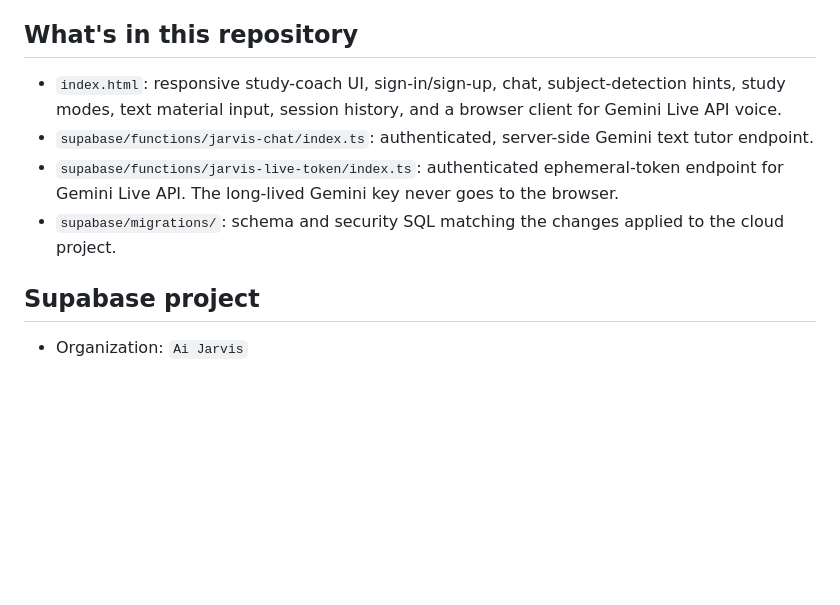
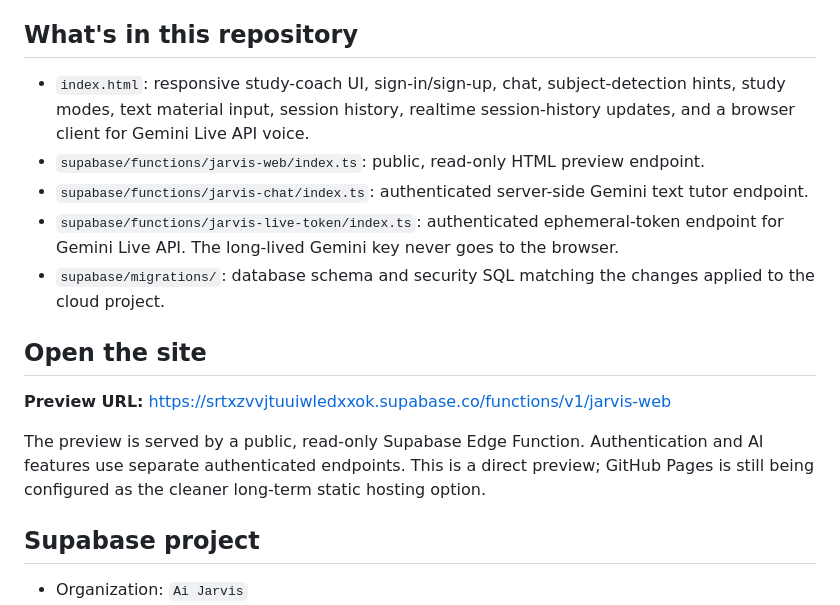
Before and after one commit to broodjefrikandelmetsaus/jarvis-studiecoach-web, a Markdown page: README.md, the part around one of its changes. GitHub-like rendering; blank space fills up the shorter version.

```diff
--- a/README.md
+++ b/README.md
@@ -4,10 +4,17 @@ AI Jarvis is a Dutch-language, browser-based study coach for school Chromebooks;
 
 ## What's in this repository
 
-- `index.html`: responsive study-coach UI, sign-in/sign-up, chat, subject-detection hints, study modes, text material input, session history, and a browser client for Gemini Live API voice.
-- `supabase/functions/jarvis-chat/index.ts`: authenticated, server-side Gemini text tutor endpoint.
+- `index.html`: responsive study-coach UI, sign-in/sign-up, chat, subject-detection hints, study modes, text material input, session history, realtime session-history updates, and a browser client for Gemini Live API voice.
+- `supabase/functions/jarvis-web/index.ts`: public, read-only HTML preview endpoint.
+- `supabase/functions/jarvis-chat/index.ts`: authenticated server-side Gemini text tutor endpoint.
 - `supabase/functions/jarvis-live-token/index.ts`: authenticated ephemeral-token endpoint for Gemini Live API. The long-lived Gemini key never goes to the browser.
-- `supabase/migrations/`: schema and security SQL matching the changes applied to the cloud project.
+- `supabase/migrations/`: database schema and security SQL matching the changes applied to the cloud project.
+
+## Open the site
+
+**Preview URL:** https://srtxzvvjtuuiwledxxok.supabase.co/functions/v1/jarvis-web
+
+The preview is served by a public, read-only Supabase Edge Function. Authentication and AI features use separate authenticated endpoints. This is a direct preview; GitHub Pages is still being configured as the cleaner long-term static hosting option.
 
 ## Supabase project
 
```
Also changed, not shown: other parts of README.md (+17 -12 lines).
